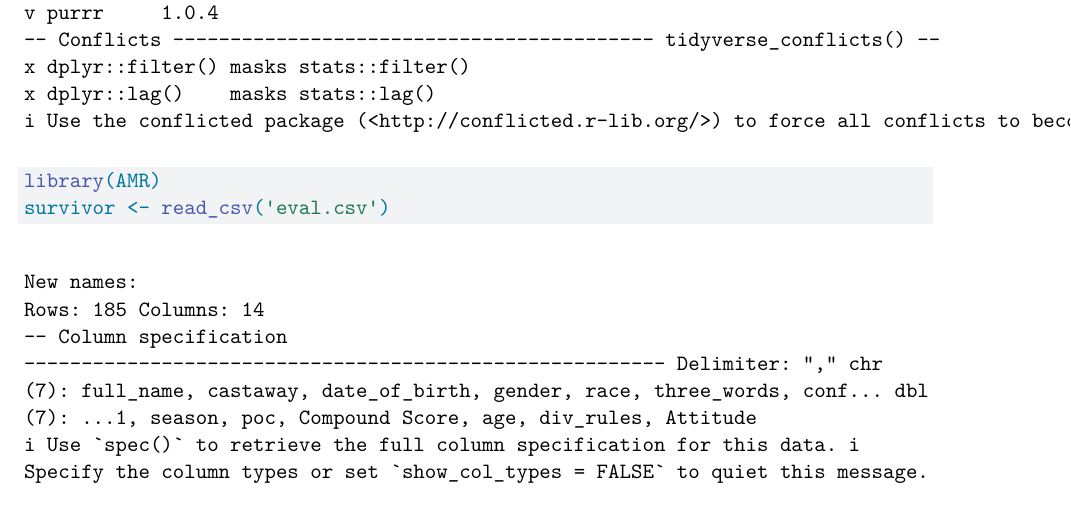
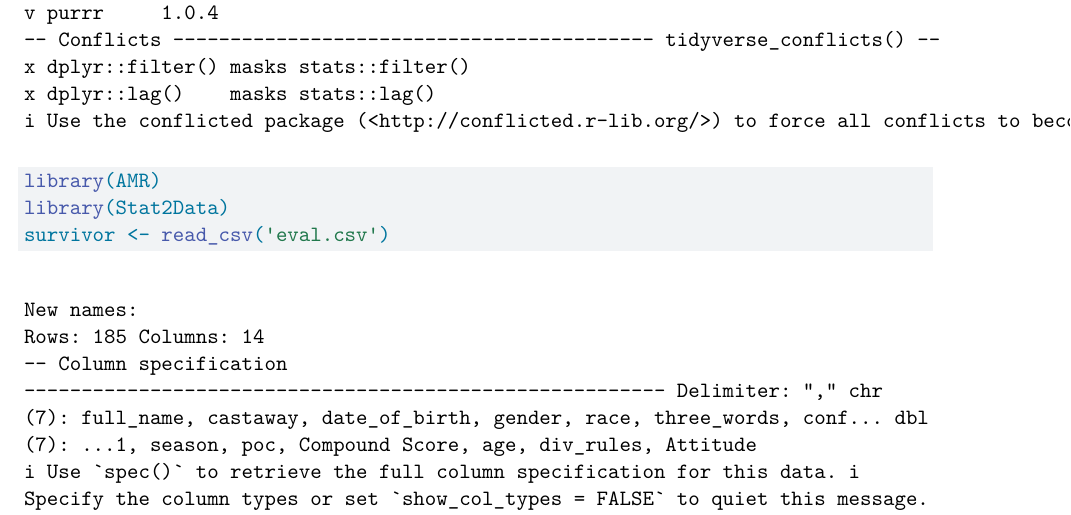
Before and after one commit to CDarling25/SDS291FinalProject, a Quarto document (Survivor.qmd): part of page 1 of 7, cut so that both start at the same text. Rendered offline with R 4.5, knitr and Pandoc in place of Quarto, then LaTeX, with nearby package versions; some code elsewhere in the file could not run offline.

Commit message:
added stat2 package
added stat2 package to read-in

````diff
--- a/Survivor.qmd
+++ b/Survivor.qmd
@@ -11,6 +11,7 @@ Quarto enables you to weave together content and executable code into a finished
 ```{r}
 library(tidyverse)
 library(AMR)
+library(Stat2Data)
 survivor <- read_csv('eval.csv')
 survivor <- survivor[-106, ]
 survivor$age_adj <- survivor$age - 18
````
Also changed, not shown: .RData (added), 1 other file.
